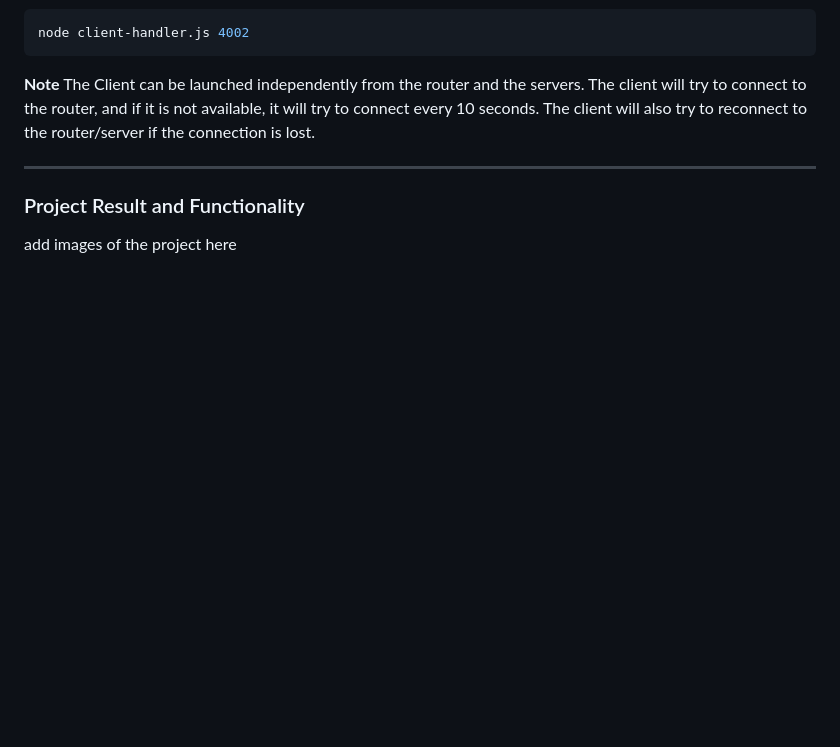
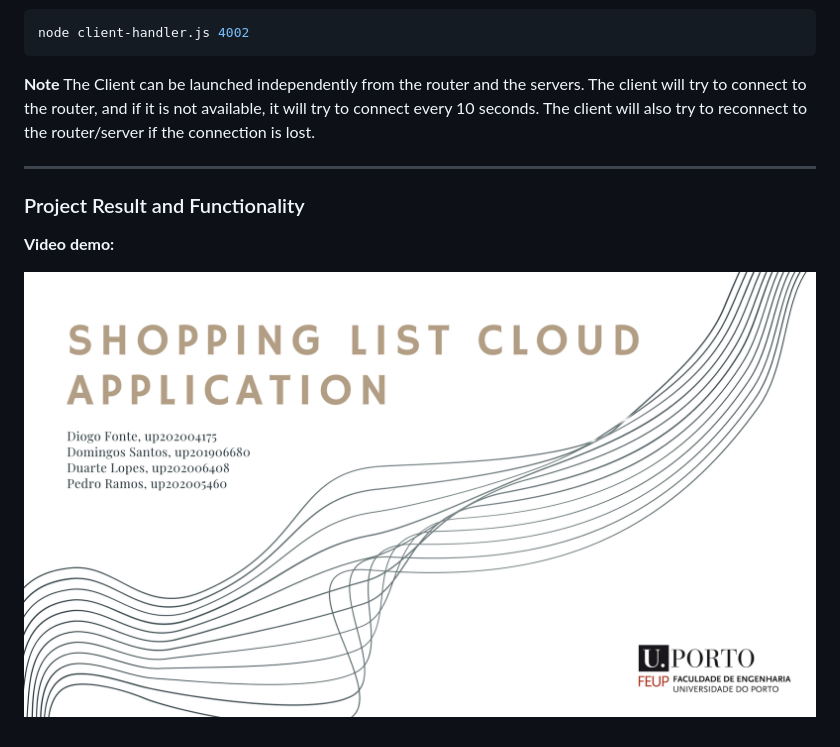
Before and after one commit to JozeRamos/SDLE, a Markdown page: README.md, the part around the change. GitHub-like rendering; pictures changed too: docs/cover.png (added); blank space fills up the shorter version.

```diff
--- a/README.md
+++ b/README.md
@@ -55,4 +55,6 @@ The Client can be launched independently from the router and the servers. The cl
 
 ### Project Result and Functionality
 
-add images of the project here
+**Video demo:**
+
+[![Demo Video](/docs/cover.png)](/docs/demo/demo.mp4)
```
